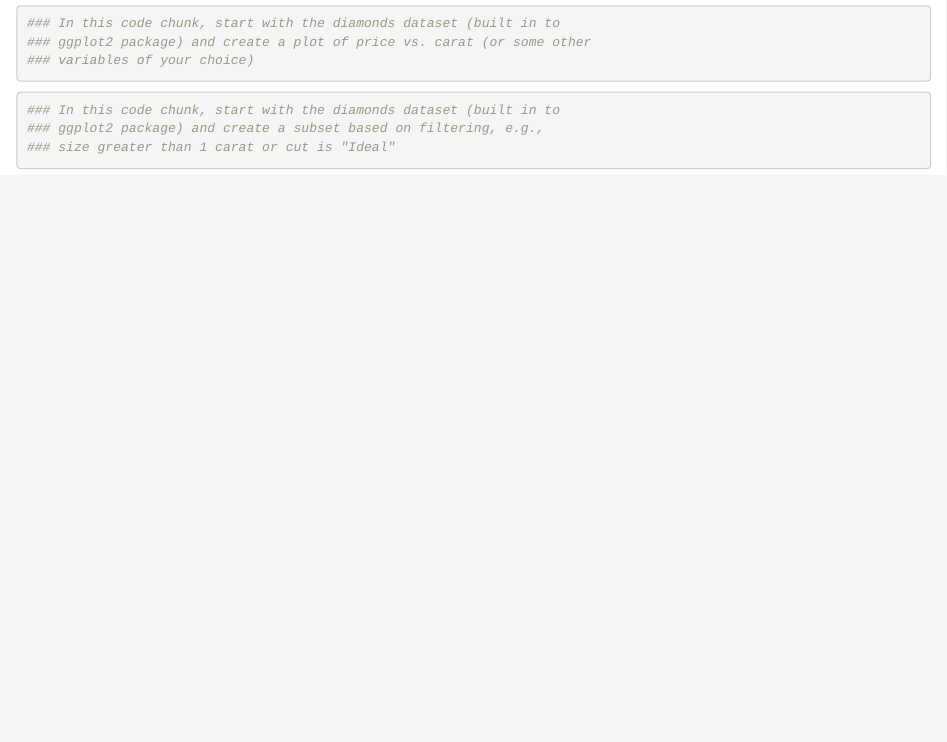
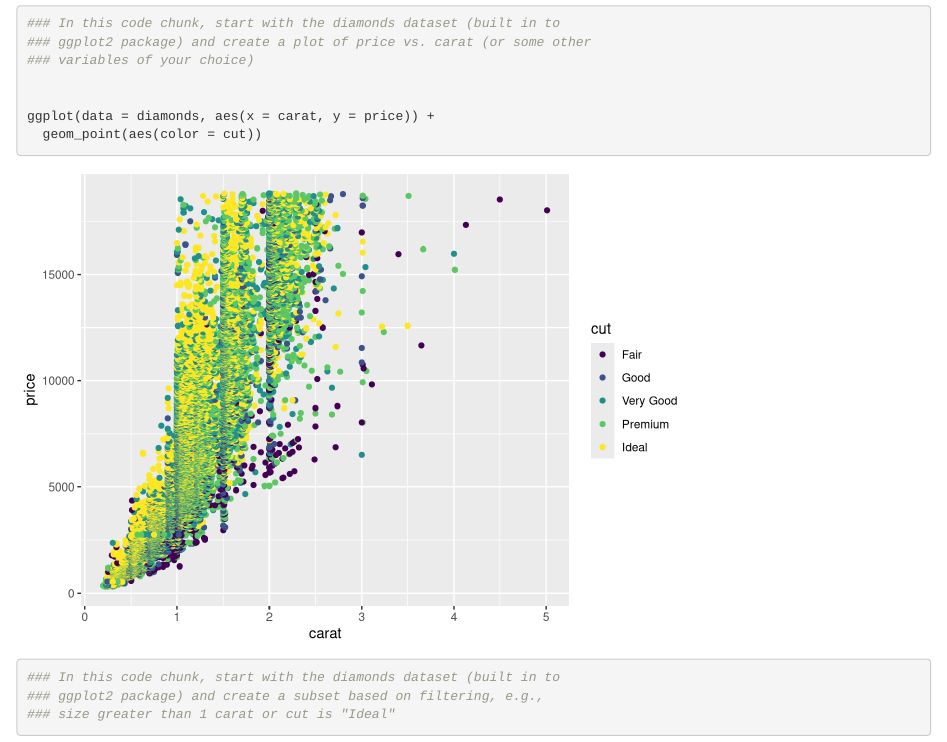
Before and after one commit to marihdec/244-git-collab, an R Markdown document (git-wild.Rmd): the page in a window 1100 px wide, from 250 px down. Rendered offline with R 4.5, knitr and Pandoc, with nearby package versions.

Commit message:
added graph

````diff
--- a/git-wild.Rmd
+++ b/git-wild.Rmd
@@ -18,6 +18,8 @@ library(tidyverse)
 ### variables of your choice)
 
 
+ggplot(data = diamonds, aes(x = carat, y = price)) +
+  geom_point(aes(color = cut))
 ```
 
 ```{r partner 2}
````
